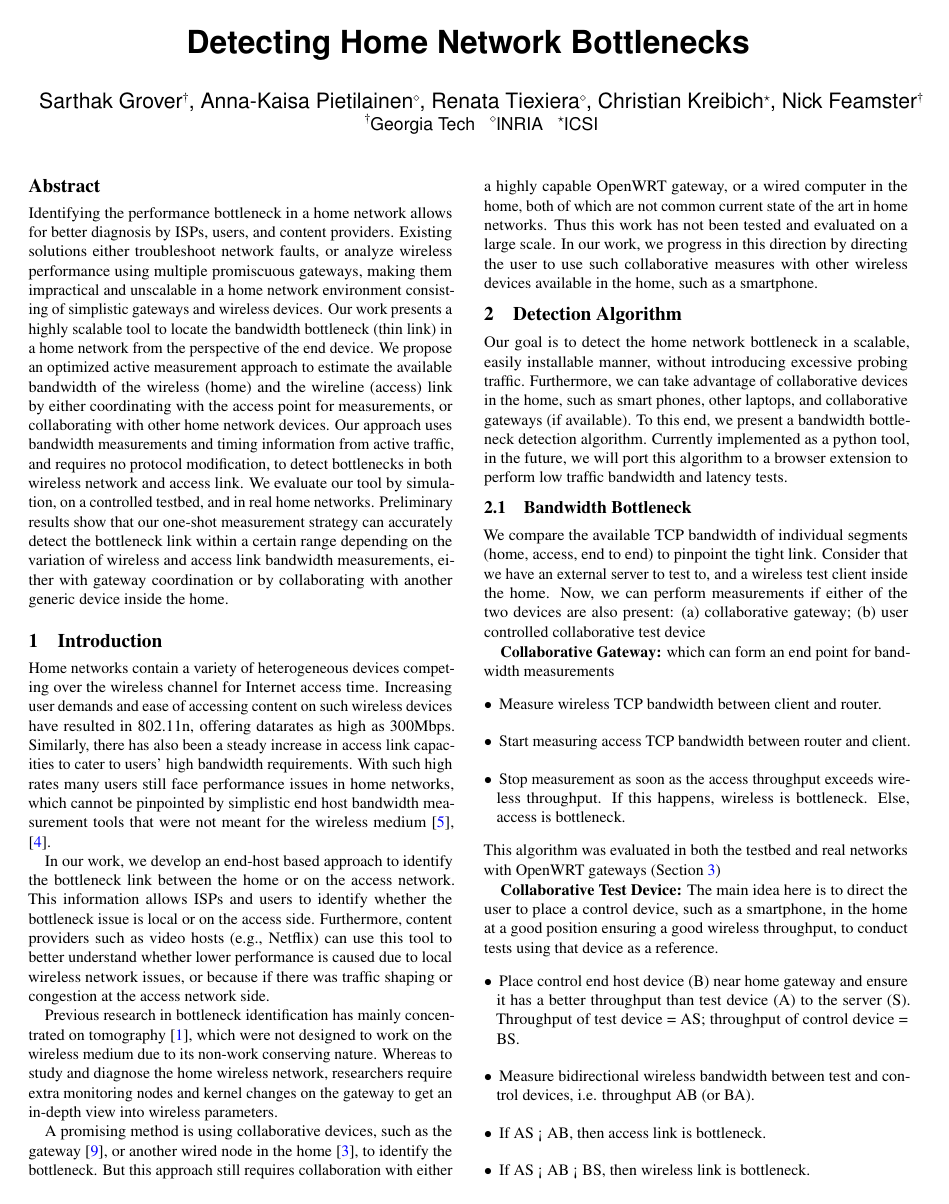
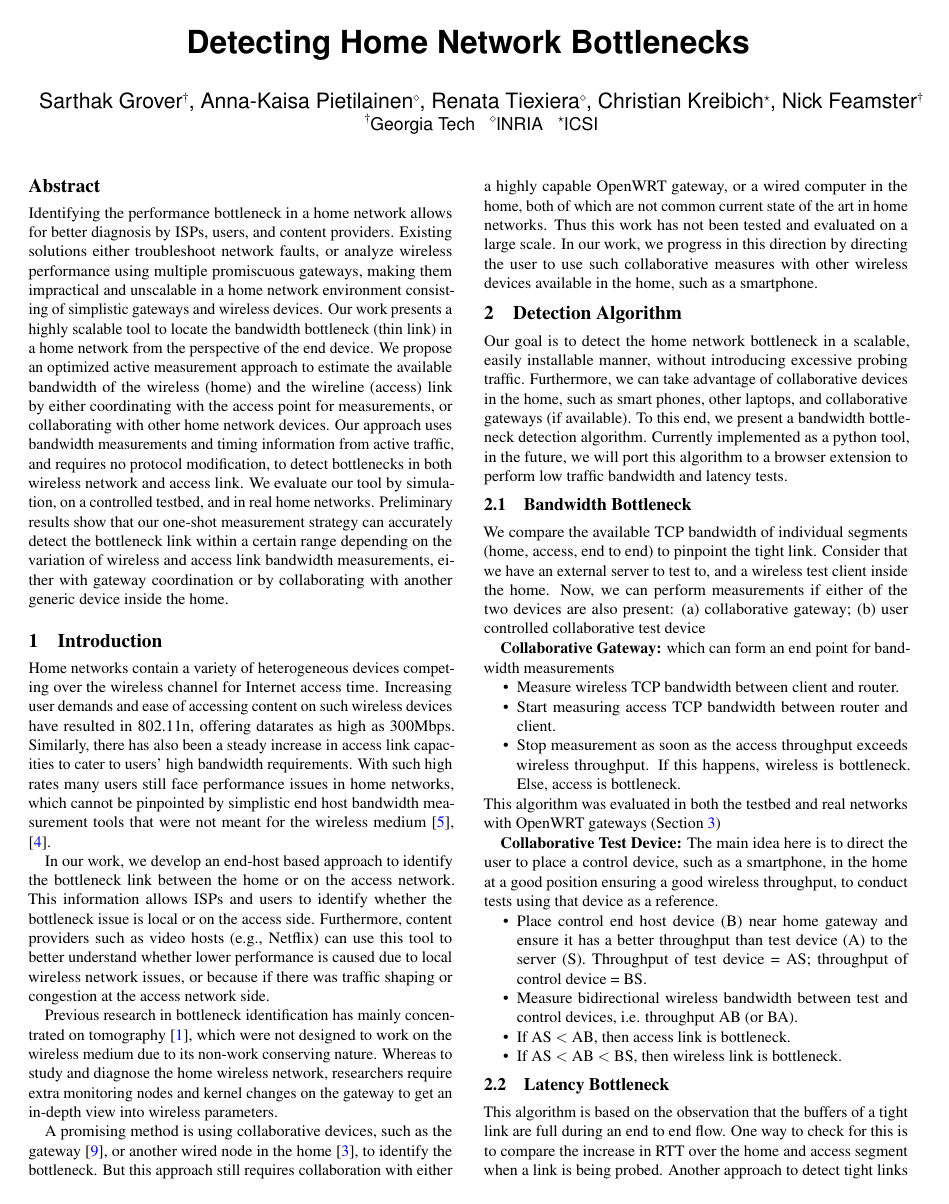
Before and after one commit to shahifaqeer/paper, a LaTeX paper (paper.tex, which reads algorithm.tex): page 1 of 2. Compiled offline with pdfLaTeX.

Commit message:
don't customize itemize environ

```diff
--- a/algorithm.tex
+++ b/algorithm.tex
@@ -8,7 +8,7 @@ Our goal is to detect the home network bottleneck in a scalable, easily installa
 We compare the available TCP bandwidth of individual segments (home, access, end to end) to pinpoint the tight link. Consider that we have an external server to test to, and a wireless test client inside the home. Now, we can perform measurements if either of the two devices are also present: (a) collaborative gateway; (b) user controlled collaborative test device
 
 \textbf{Collaborative Gateway:} which can form an end point for bandwidth measurements
-\begin{itemize}%[noitemsep,topsep=0pt,parsep=0pt,partopsep=0pt]
+\begin{itemize}[noitemsep,topsep=0pt,parsep=0pt,partopsep=0pt]
 \item Measure wireless TCP bandwidth between client and router.
 \item Start measuring access TCP bandwidth between router and client.
 \item Stop measurement as soon as the access throughput exceeds wireless throughput. If this happens, wireless is bottleneck. Else, access is bottleneck.
@@ -16,11 +16,11 @@ We compare the available TCP bandwidth of individual segments (home, access, end
 This algorithm was evaluated in both the testbed and real networks with OpenWRT gateways (Section \ref{evaluation})
 
 \textbf{Collaborative Test Device:} The main idea here is to direct the user to place a control device, such as a smartphone, in the home at a good position ensuring a good wireless throughput, to conduct tests using that device as a reference. %See figure \ref{fig:two-device}
-\begin{itemize}%[noitemsep,topsep=0pt,parsep=0pt,partopsep=0pt]
+\begin{itemize}[noitemsep,topsep=0pt,parsep=0pt,partopsep=0pt]
 \item Place control end host device (B) near home gateway and ensure it has a better throughput than test device (A) to the server (S). Throughput of test device = AS; throughput of control device = BS.
 \item Measure bidirectional wireless bandwidth between test and control devices, i.e. throughput AB (or BA).
-\item If AS < AB, then access link is bottleneck.%If wireless bandwidth between the two devices (AB) exceeds end to end throughput of test device (AS), then access link is the bottleneck. i.e.,
-\item If AS < AB < BS, then wireless link is bottleneck.%%If wireless bandwidth between the two devices (AB) is less than the end to end throughput of control device (BS), but more than the end to end throughput of the test device (AS), then wireless link of test device is the bottleneck. i.e.,
+\item If AS $<$ AB, then access link is bottleneck.%If wireless bandwidth between the two devices (AB) exceeds end to end throughput of test device (AS), then access link is the bottleneck. i.e.,
+\item If AS $<$ AB $<$ BS, then wireless link is bottleneck.%%If wireless bandwidth between the two devices (AB) is less than the end to end throughput of control device (BS), but more than the end to end throughput of the test device (AS), then wireless link of test device is the bottleneck. i.e.,
 \end{itemize}
 
 %\begin{figure}[!ht]
--- a/paper.tex
+++ b/paper.tex
@@ -42,17 +42,6 @@ Christian Kreibich, Nick Feamster}
 
 \hyphenation{off-load-ing}
 
-\renewenvironment{itemize}
-{\begin{list}{$\bullet$}{
-    \setlength{\labelsep}{4pt}
-    \setlength{\labelwidth}{3pt}
-    \setlength{\rightmargin}{0pt}
-    \setlength{\leftmargin}{0pt}
-    \addtolength{\leftmargin}{\labelwidth}
-    \addtolength{\leftmargin}{\labelsep}
-}}{\end{list}}
-
-
 %%%%%%%%%%%%%%%%%%%%%%%%%%%%%%%%%%%%%%%%%%%%%%%%%%%%%%%%%%%%%%%%%%%%%
 
 %%%
@@ -79,17 +68,6 @@ Christian Kreibich, Nick Feamster}
             columnsep=0.25in
 	    ]{geometry}
 }
-
-\renewenvironment{itemize}
-{\begin{list}{$\bullet$}{
-    \setlength{\labelsep}{4pt}
-    \setlength{\labelwidth}{3pt}
-    \setlength{\rightmargin}{0pt}
-    \setlength{\leftmargin}{0pt}
-    \addtolength{\leftmargin}{\labelwidth}
-    \addtolength{\leftmargin}{\labelsep}
-}}{\end{list}}
-
 
 %%%
 %%%  Captions
@@ -142,15 +120,15 @@ Christian Kreibich, Nick Feamster}
 \usepackage{graphicx}
 
 
-\renewenvironment{itemize}
-{\begin{list}{$\bullet$}{
-    \setlength{\labelsep}{4pt}
-    \setlength{\labelwidth}{3pt}
-    \setlength{\rightmargin}{0pt}
-    \setlength{\leftmargin}{0pt}
-    \addtolength{\leftmargin}{\labelwidth}
-    \addtolength{\leftmargin}{\labelsep}
-}}{\end{list}}
+%\renewenvironment{itemize}
+%{\begin{list}{$\bullet$}{
+%    \setlength{\labelsep}{4pt}
+%    \setlength{\labelwidth}{3pt}
+%    \setlength{\rightmargin}{0pt}
+%    \setlength{\leftmargin}{0pt}
+%    \addtolength{\leftmargin}{\labelwidth}
+%    \addtolength{\leftmargin}{\labelsep}
+%}}{\end{list}}
 
 \definecolor{steel_blue}{RGB}{70, 130, 180}
 
```
Also changed, not shown: paper.tex (10 more changed lines).
